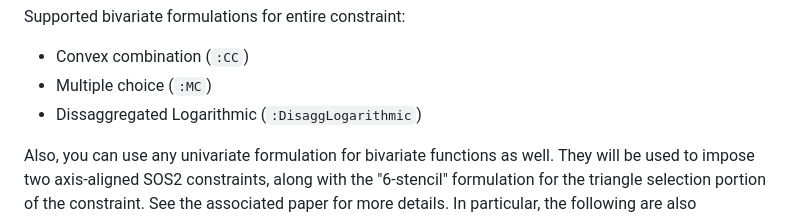
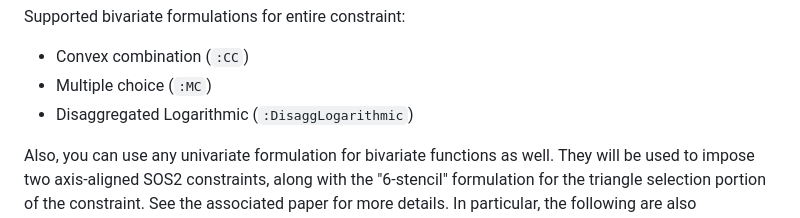
Before and after one commit to jump-dev/PiecewiseLinearOpt.jl, a Markdown page: README.md, the part around the change. Rendered like a GitHub page.

Commit message:
Fix typo in README (#58)

```diff
--- a/README.md
+++ b/README.md
@@ -114,7 +114,7 @@ Supported bivariate formulations for entire constraint:
 
 * Convex combination (`:CC`)
 * Multiple choice (`:MC`)
-* Dissaggregated Logarithmic (`:DisaggLogarithmic`)
+* Disaggregated Logarithmic (`:DisaggLogarithmic`)
 
 Also, you can use any univariate formulation for bivariate functions as well.
 They will be used to impose two axis-aligned SOS2 constraints, along with the
```
